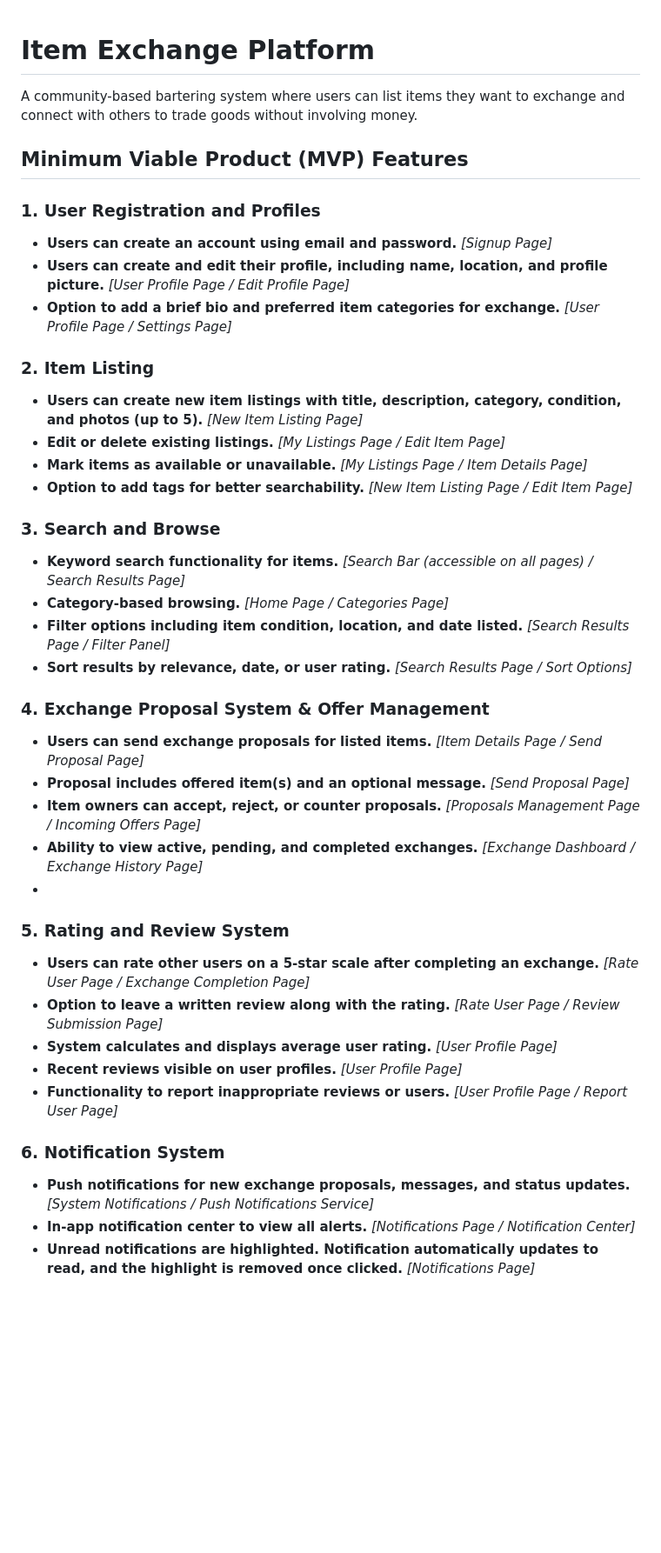
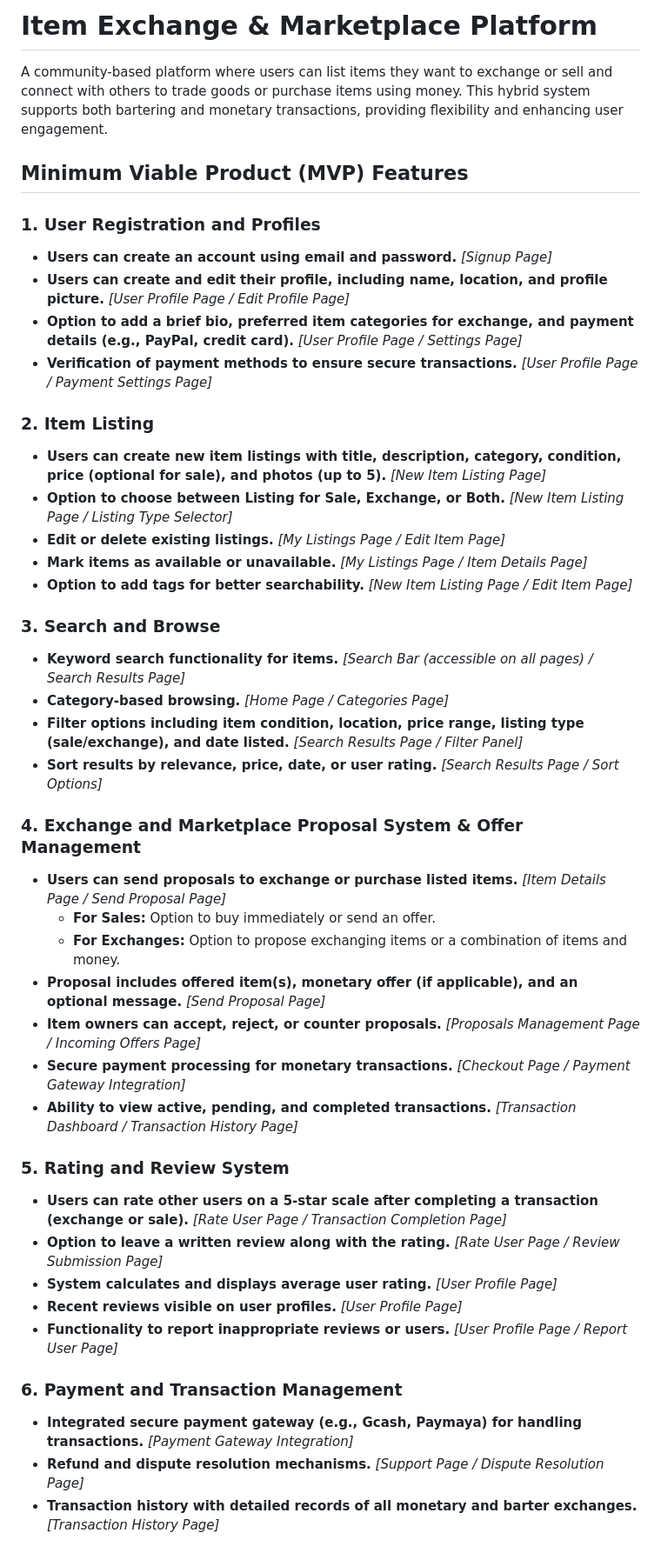
Before and after one commit to MasuRii/ItemExchangeApplication, a Markdown page: README.md, the part around one of its changes. Shown at 87% size. Rendered like a GitHub page; blank space fills up the shorter version.

```diff
--- a/README.md
+++ b/README.md
@@ -1,48 +1,46 @@
+# Item Exchange & Marketplace Platform
 
-# Item Exchange Platform
-
-
-
-A community-based bartering system where users can list items they want to exchange and connect with others to trade goods without involving money.
-
-
+A community-based platform where users can list items they want to exchange or sell and connect with others to trade goods or purchase items using money. This hybrid system supports both bartering and monetary transactions, providing flexibility and enhancing user engagement.
 
 ## Minimum Viable Product (MVP) Features
 
-
-
 ### **1. User Registration and Profiles**
--  **Users can create an account using email and password.**  *[Signup Page]*
--  **Users can create and edit their profile, including name, location, and profile picture.** *[User Profile Page / Edit Profile Page]*
--  **Option to add a brief bio and preferred item categories for exchange.** *[User Profile Page / Settings Page]*
+- **Users can create an account using email and password.** *[Signup Page]*
+- **Users can create and edit their profile, including name, location, and profile picture.** *[User Profile Page / Edit Profile Page]*
+- **Option to add a brief bio, preferred item categories for exchange, and payment details (e.g., PayPal, credit card).** *[User Profile Page / Settings Page]*
+- **Verification of payment methods to ensure secure transactions.** *[User Profile Page / Payment Settings Page]*
 
 ### **2. Item Listing**
--  **Users can create new item listings with title, description, category, condition, and photos (up to 5).** *[New Item Listing Page]*
--  **Edit or delete existing listings.** *[My Listings Page / Edit Item Page]*
--  **Mark items as available or unavailable.** *[My Listings Page / Item Details Page]*
--  **Option to add tags for better searchability.** *[New Item Listing Page / Edit Item Page]*
+- **Users can create new item listings with title, description, category, condition, price (optional for sale), and photos (up to 5).** *[New Item Listing Page]*
+- **Option to choose between Listing for Sale, Exchange, or Both.** *[New Item Listing Page / Listing Type Selector]*
+- **Edit or delete existing listings.** *[My Listings Page / Edit Item Page]*
+- **Mark items as available or unavailable.** *[My Listings Page / Item Details Page]*
+- **Option to add tags for better searchability.** *[New Item Listing Page / Edit Item Page]*
 
 ### **3. Search and Browse**
--  **Keyword search functionality for items.** *[Search Bar (accessible on all pages) / Search Results Page]*
--  **Category-based browsing.** *[Home Page / Categories Page]*
--  **Filter options including item condition, location, and date listed.** *[Search Results Page / Filter Panel]*
--  **Sort results by relevance, date, or user rating.** *[Search Results Page / Sort Options]*
+- **Keyword search functionality for items.** *[Search Bar (accessible on all pages) / Search Results Page]*
+- **Category-based browsing.** *[Home Page / Categories Page]*
+- **Filter options including item condition, location, price range, listing type (sale/exchange), and date listed.** *[Search Results Page / Filter Panel]*
+- **Sort results by relevance, price, date, or user rating.** *[Search Results Page / Sort Options]*
 
-### **4. Exchange Proposal System & Offer Management**
--  **Users can send exchange proposals for listed items.** *[Item Details Page / Send Proposal Page]*
--  **Proposal includes offered item(s) and an optional message.** *[Send Proposal Page]*
--  **Item owners can accept, reject, or counter proposals.** *[Proposals Management Page / Incoming Offers Page]*
--  **Ability to view active, pending, and completed exchanges.** *[Exchange Dashboard / Exchange History Page]*
--
+### **4. Exchange and Marketplace Proposal System & Offer Management**
+- **Users can send proposals to exchange or purchase listed items.** *[Item Details Page / Send Proposal Page]*
+  - **For Sales:** Option to buy immediately or send an offer.
+  - **For Exchanges:** Option to propose exchanging items or a combination of items and money.
+- **Proposal includes offered item(s), monetary offer (if applicable), and an optional message.** *[Send Proposal Page]*
+- **Item owners can accept, reject, or counter proposals.** *[Proposals Management Page / Incoming Offers Page]*
+- **Secure payment processing for monetary transactions.** *[Checkout Page / Payment Gateway Integration]*
+- **Ability to view active, pending, and completed transactions.** *[Transaction Dashboard / Transaction History Page]*
+
 ### **5. Rating and Review System**
--  **Users can rate other users on a 5-star scale after completing an exchange.** *[Rate User Page / Exchange Completion Page]*
--  **Option to leave a written review along with the rating.** *[Rate User Page / Review Submission Page]*
--  **System calculates and displays average user rating.** *[User Profile Page]*
--  **Recent reviews visible on user profiles.** *[User Profile Page]*
--  **Functionality to report inappropriate reviews or users.** *[User Profile Page / Report User Page]*
+- **Users can rate other users on a 5-star scale after completing a transaction (exchange or sale).** *[Rate User Page / Transaction Completion Page]*
+- **Option to leave a written review along with the rating.** *[Rate User Page / Review Submission Page]*
+- **System calculates and displays average user rating.** *[User Profile Page]*
+- **Recent reviews visible on user profiles.** *[User Profile Page]*
+- **Functionality to report inappropriate reviews or users.** *[User Profile Page / Report User Page]*
 
-### **6. Notification System**
--  **Push notifications for new exchange proposals, messages, and status updates.** *[System Notifications / Push Notifications Service]*
--  **In-app notification center to view all alerts.** *[Notifications Page / Notification Center]*
--  **Unread notifications are highlighted. Notification automatically updates to read, and the highlight is removed once clicked.** *[Notifications Page]*
+### **6. Payment and Transaction Management**
+- **Integrated secure payment gateway (e.g., Gcash, Paymaya) for handling transactions.** *[Payment Gateway Integration]*
+- **Refund and dispute resolution mechanisms.** *[Support Page / Dispute Resolution Page]*
+- **Transaction history with detailed records of all monetary and barter exchanges.** *[Transaction History Page]*
 
```
Also changed, not shown: other parts of README.md (+4 -0 lines).
